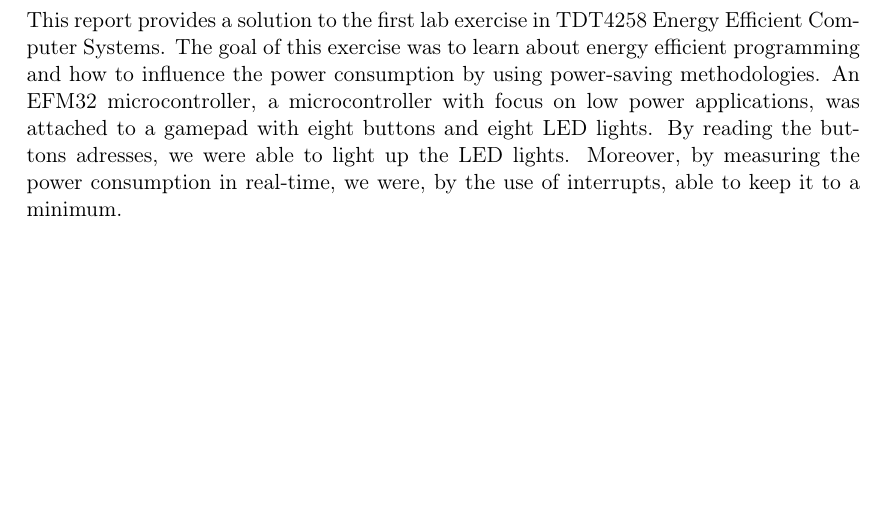
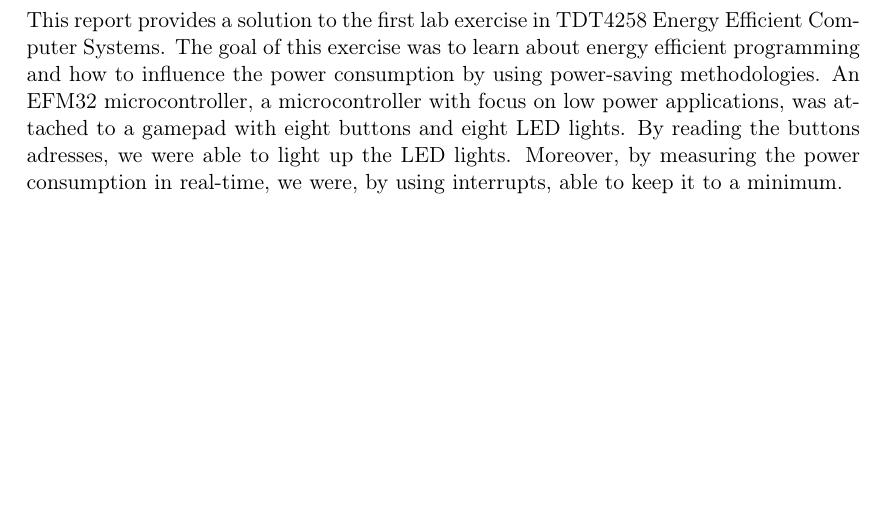
Before and after one commit to cristeahub/eeds, a LaTeX document (ex1/report/report.tex, which reads ex1/report/abstract/abstract.tex): part of page 4 of 11, cut so that both start at the same text. Compiled offline with pdfLaTeX.

Commit message:
Cleanup latex

```diff
--- a/ex1/report/abstract/abstract.tex
+++ b/ex1/report/abstract/abstract.tex
@@ -1,3 +1,7 @@
 \section{Abstract}
 
-This report provides a solution to the first lab exercise in TDT4258 Energy Efficient Computer Systems. The goal of this exercise was to learn about energy efficient programming and how to influence the power consumption by using power-saving methodologies. An EFM32 microcontroller, a microcontroller with focus on low power applications, was attached to a gamepad with eight buttons and eight LED lights. By reading the buttons adresses, we were able to light up the LED lights. Moreover, by measuring the power consumption in real-time, we were, by the use of interrupts, able to keep it to a minimum.
+This report provides a solution to the first lab exercise in TDT4258 Energy Efficient Computer Systems.
+The goal of this exercise was to learn about energy efficient programming and how to influence the power consumption by using power-saving methodologies.
+An EFM32 microcontroller, a microcontroller with focus on low power applications, was attached to a gamepad with eight buttons and eight LED lights.
+By reading the buttons adresses, we were able to light up the LED lights.
+Moreover, by measuring the power consumption in real-time, we were, by using interrupts, able to keep it to a minimum.
```
Also changed, not shown: ex1/report/introduction/introduction.tex (+5 -1 lines), ex1/report/report.tex (+2 -1 lines).
